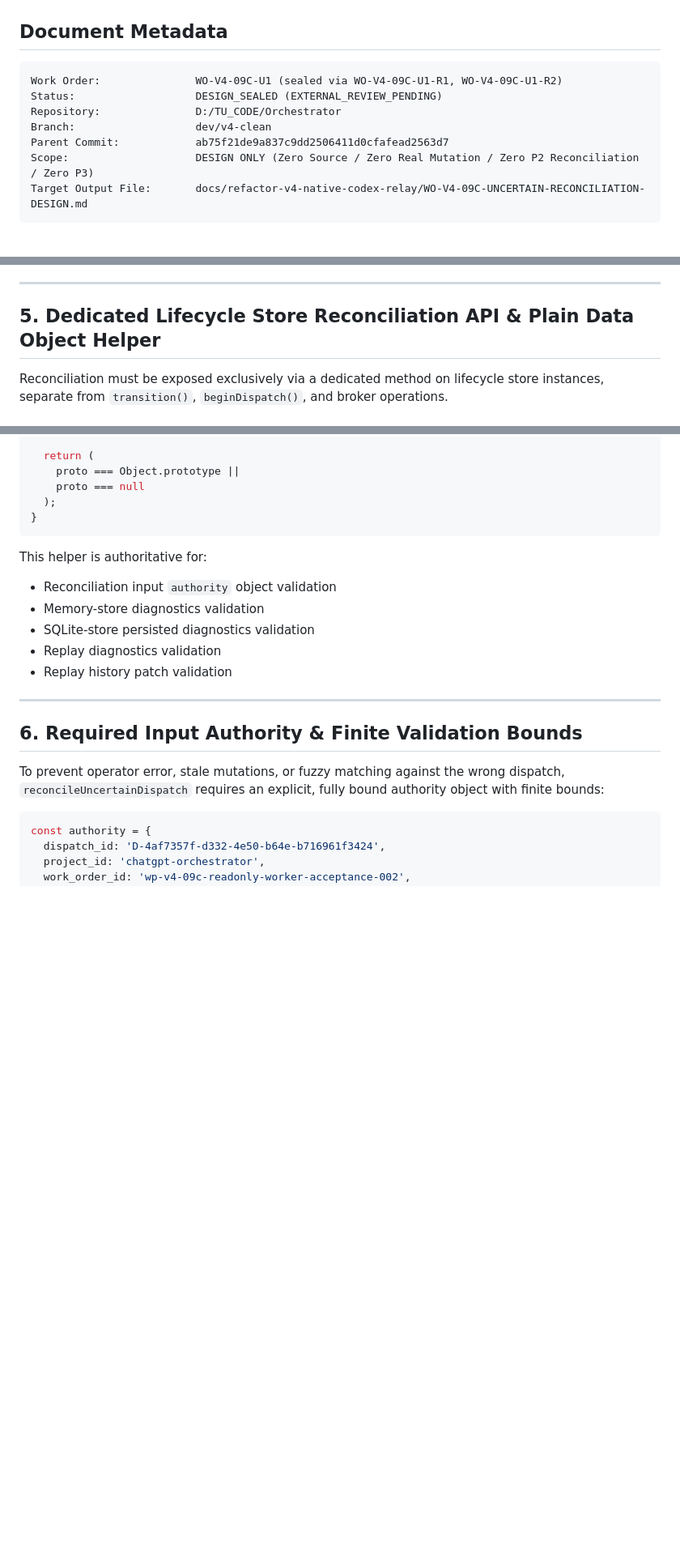
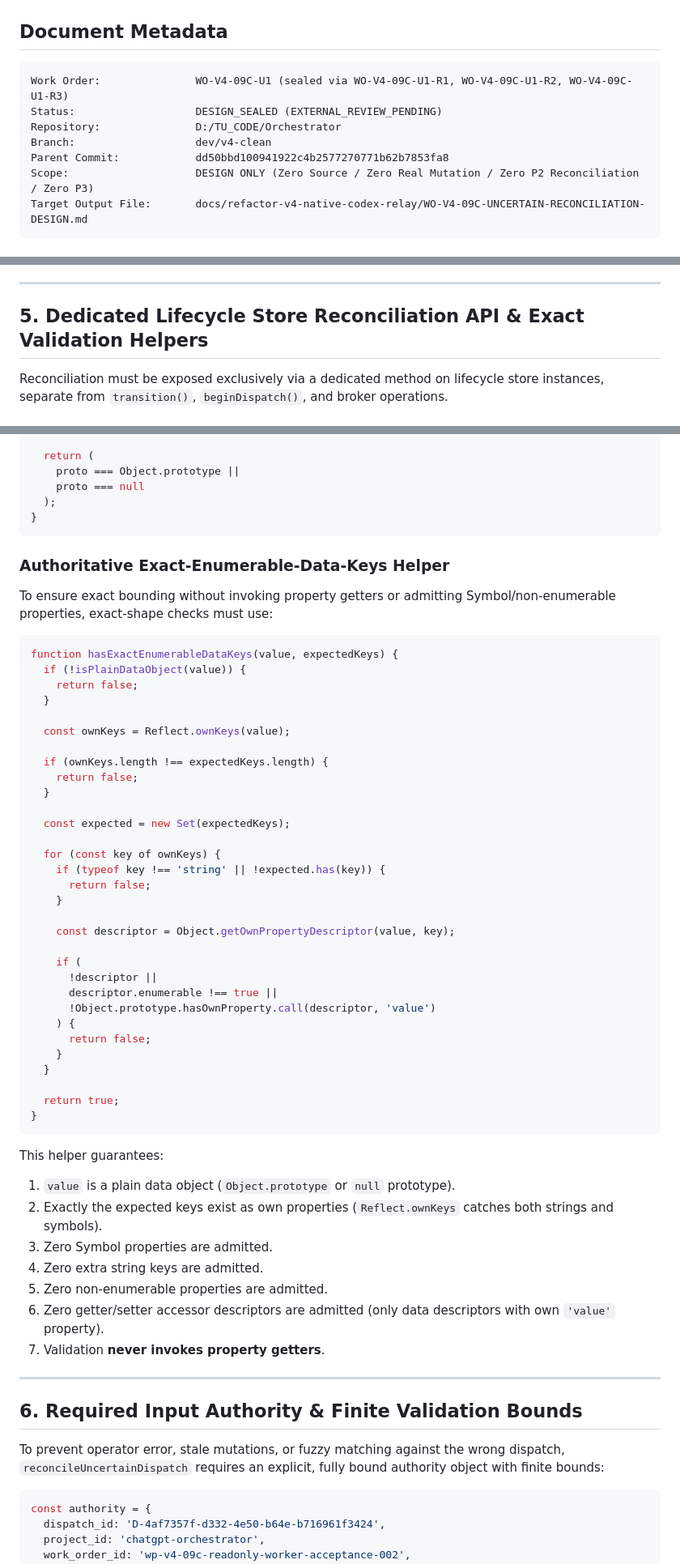
Before and after one commit to trungqwe/ChatGPT-Orchestrator, a Markdown page: docs/refactor-v4-native-codex-relay/WO-V4-09C-UNCERTAIN-RECONCILIATION-DESIGN.md, 3 parts joined by grey strips. Shown at 81% size. Rendered like a GitHub page; blank space fills up the shorter version.

Commit message:
docs(v4): seal exact replay reconciliation metadata

````diff
--- a/docs/refactor-v4-native-codex-relay/WO-V4-09C-UNCERTAIN-RECONCILIATION-DESIGN.md
+++ b/docs/refactor-v4-native-codex-relay/WO-V4-09C-UNCERTAIN-RECONCILIATION-DESIGN.md
@@ -3,11 +3,11 @@
 ## Document Metadata
 
 ```text
-Work Order:               WO-V4-09C-U1 (sealed via WO-V4-09C-U1-R1, WO-V4-09C-U1-R2)
+Work Order:               WO-V4-09C-U1 (sealed via WO-V4-09C-U1-R1, WO-V4-09C-U1-R2, WO-V4-09C-U1-R3)
 Status:                   DESIGN_SEALED (EXTERNAL_REVIEW_PENDING)
 Repository:               D:/TU_CODE/Orchestrator
 Branch:                   dev/v4-clean
-Parent Commit:            ab75f21de9a837c9dd2506411d0cfafead2563d7
+Parent Commit:            dd50bbd100941922c4b2577270771b62b7853fa8
 Scope:                    DESIGN ONLY (Zero Source / Zero Real Mutation / Zero P2 Reconciliation / Zero P3)
 Target Output File:       docs/refactor-v4-native-codex-relay/WO-V4-09C-UNCERTAIN-RECONCILIATION-DESIGN.md
 ```
@@ -146,7 +146,7 @@ Allowing `DISPATCH_UNCERTAIN → PROVENANCE_AMBIGUOUS` via generic `transition()
 
 ---
 
-## 5. Dedicated Lifecycle Store Reconciliation API & Plain Data Object Helper
+## 5. Dedicated Lifecycle Store Reconciliation API & Exact Validation Helpers
 
 Reconciliation must be exposed exclusively via a dedicated method on lifecycle store instances, separate from `transition()`, `beginDispatch()`, and broker operations.
 
@@ -184,12 +184,51 @@ function isPlainDataObject(value) {
 }
 ```
 
-This helper is authoritative for:
-- Reconciliation input `authority` object validation
-- Memory-store diagnostics validation
-- SQLite-store persisted diagnostics validation
-- Replay diagnostics validation
-- Replay history patch validation
+### Authoritative Exact-Enumerable-Data-Keys Helper
+To ensure exact bounding without invoking property getters or admitting Symbol/non-enumerable properties, exact-shape checks must use:
+
+```javascript
+function hasExactEnumerableDataKeys(value, expectedKeys) {
+  if (!isPlainDataObject(value)) {
+    return false;
+  }
+
+  const ownKeys = Reflect.ownKeys(value);
+
+  if (ownKeys.length !== expectedKeys.length) {
+    return false;
+  }
+
+  const expected = new Set(expectedKeys);
+
+  for (const key of ownKeys) {
+    if (typeof key !== 'string' || !expected.has(key)) {
+      return false;
+    }
+
+    const descriptor = Object.getOwnPropertyDescriptor(value, key);
+
+    if (
+      !descriptor ||
+      descriptor.enumerable !== true ||
+      !Object.prototype.hasOwnProperty.call(descriptor, 'value')
+    ) {
+      return false;
+    }
+  }
+
+  return true;
+}
+```
+
+This helper guarantees:
+1. `value` is a plain data object (`Object.prototype` or `null` prototype).
+2. Exactly the expected keys exist as own properties (`Reflect.ownKeys` catches both strings and symbols).
+3. Zero Symbol properties are admitted.
+4. Zero extra string keys are admitted.
+5. Zero non-enumerable properties are admitted.
+6. Zero getter/setter accessor descriptors are admitted (only data descriptors with own `'value'` property).
+7. Validation **never invokes property getters**.
 
 ---
 
````
Also changed, not shown: other parts of docs/refactor-v4-native-codex-relay/WO-V4-09C-UNCERTAIN-RECONCILIATION-DESIGN.md (+64 -50 lines).
